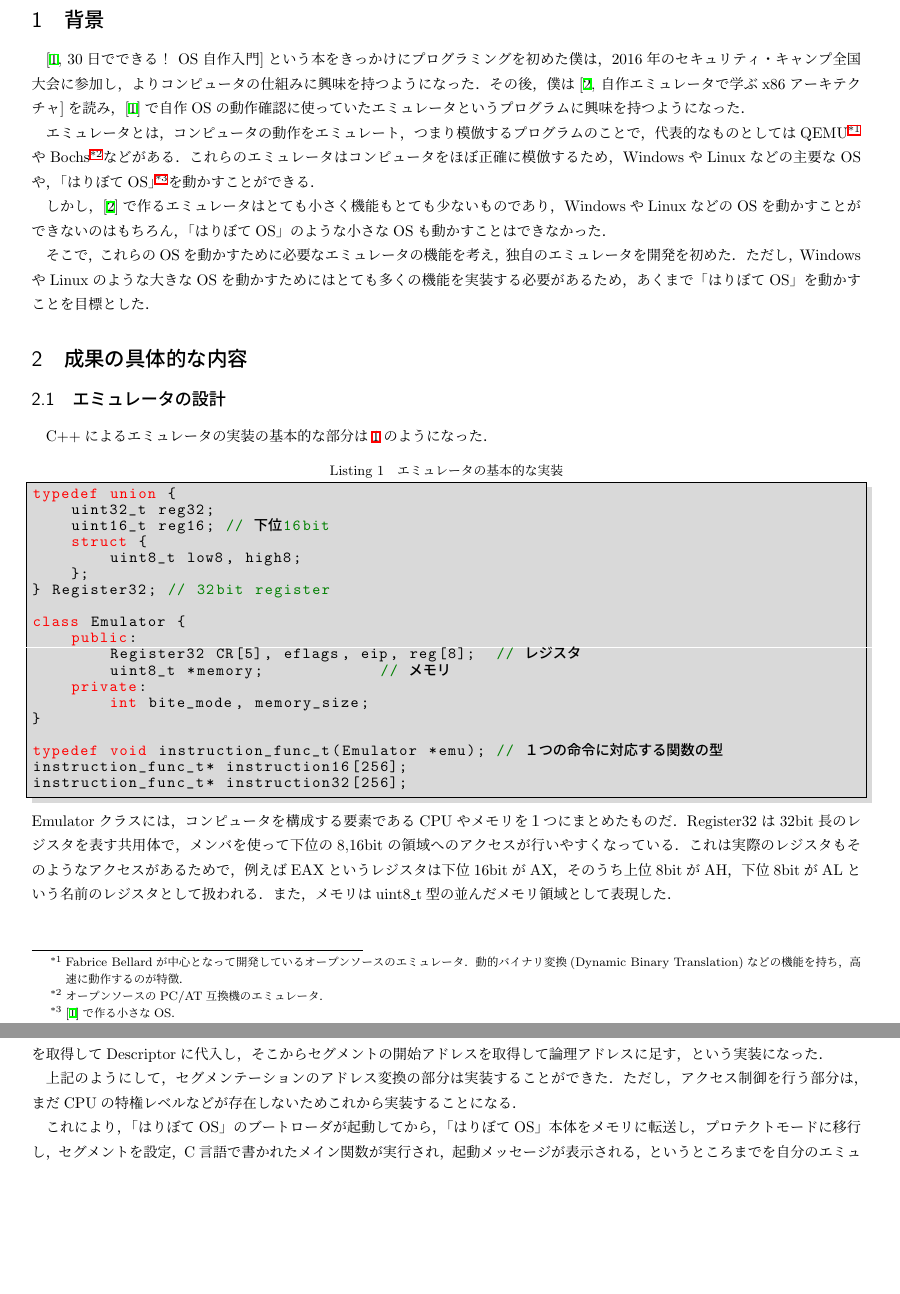
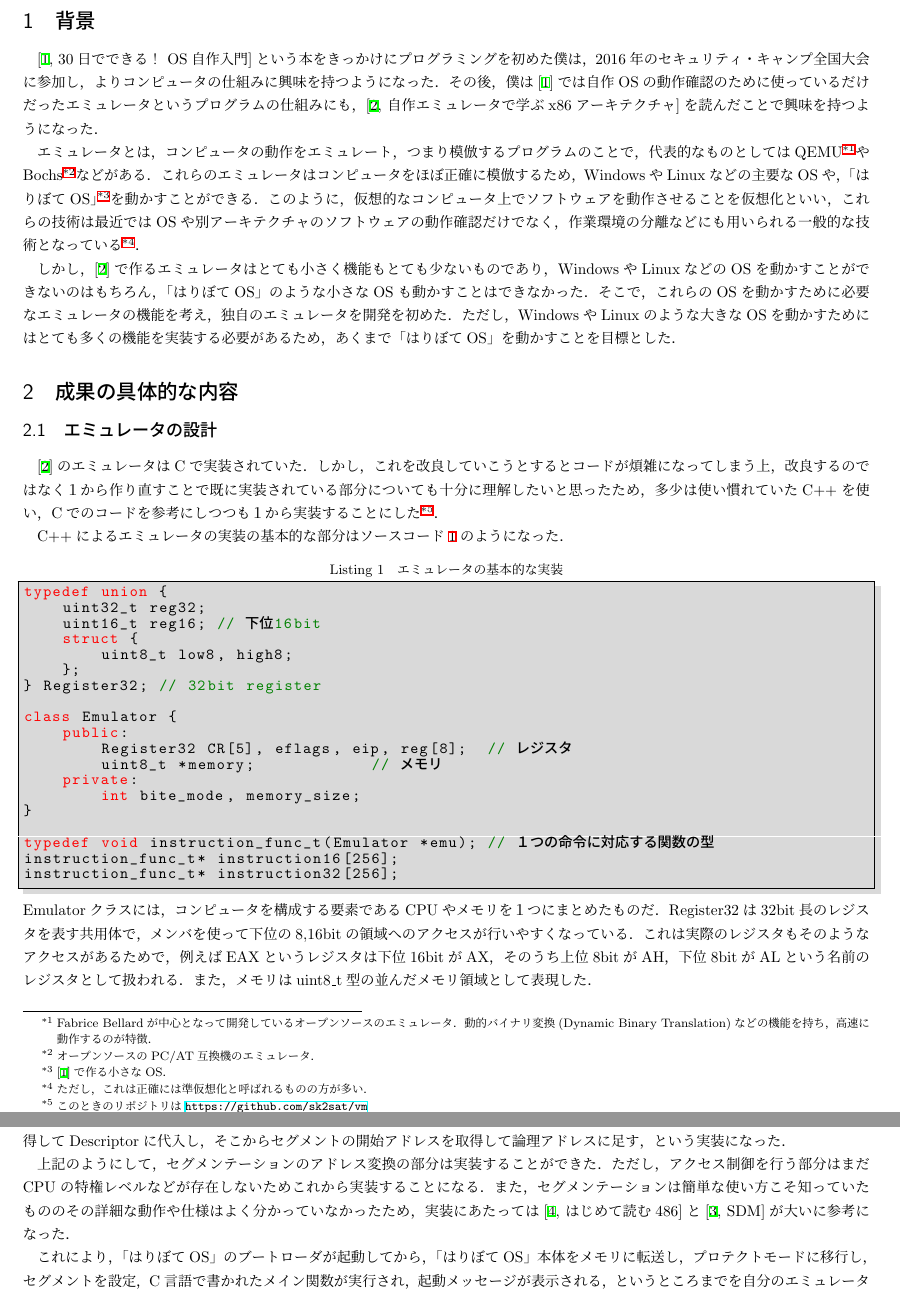
Before and after one commit to sksat/titech_ao, a LaTeX document (report/report.tex): two parts of pages 1 and 3 of 4, joined at a grey line, cut so that both start at the same text, the shorter picture padded with empty space. Compiled offline with pLaTeX and dvipdfmx; a LaTeX package or settings file that is missing is left out.

```diff
--- a/report/report.tex
+++ b/report/report.tex
@@ -3,7 +3,7 @@
 \usepackage[dvipdfmx]{hyperref}
 \usepackage{color}
 \usepackage{listings,jlisting}
-\usepackage[top=5truemm,bottom=12truemm,left=10truemm,right=10truemm]{geometry}
+\usepackage[top=5truemm,bottom=12truemm,left=8truemm,right=8truemm]{geometry}
 
 \lstset{
 	language={C++},
@@ -18,7 +18,9 @@
 	tabsize=4,
 }
 
-\title{\vspace{0cm}OSが動作するx86エミュレータの開発}
+\renewcommand{\baselinestretch}{0.95}
+
+\title{\vspace{-1.0cm}OSが動作するx86エミュレータの開発}
 \author{坂本優太}
 \date{}
 
@@ -28,8 +31,8 @@
 \section{背景}
 \cite[30日でできる！ OS自作入門]{30days-osdev}という本をきっかけにプログラミングを初めた僕は，
 2016年のセキュリティ・キャンプ全国大会に参加し，よりコンピュータの仕組みに興味を持つようになった．
-その後，僕は\cite[自作エミュレータで学ぶx86アーキテクチャ]{learn-x86-by-emu}を読み，
-\cite{30days-osdev}で自作OSの動作確認に使っていたエミュレータというプログラムに興味を持つようになった．
+その後，僕は\cite{30days-osdev}では自作OSの動作確認のために使っているだけだったエミュレータというプログラムの仕組みにも，
+\cite[自作エミュレータで学ぶx86アーキテクチャ]{learn-x86-by-emu}を読んだことで興味を持つようになった．
 
 エミュレータとは，コンピュータの動作をエミュレート，つまり模倣するプログラムのことで，代表的なものとしては
 QEMU\footnote{Fabrice Bellardが中心となって開発しているオープンソースのエミュレータ．
@@ -37,10 +40,12 @@
 やBochs\footnote{オープンソースのPC/AT互換機のエミュレータ．}などがある．
 これらのエミュレータはコンピュータをほぼ正確に模倣するため，
 WindowsやLinuxなどの主要なOSや，「はりぼてOS」\footnote{\cite{30days-osdev}で作る小さなOS．}を動かすことができる．
+このように，仮想的なコンピュータ上でソフトウェアを動作させることを仮想化といい，
+これらの技術は最近ではOSや別アーキテクチャのソフトウェアの動作確認だけでなく，
+作業環境の分離などにも用いられる一般的な技術となっている\footnote{ただし，これは正確には準仮想化と呼ばれるものの方が多い．}．
 
 しかし，\cite{learn-x86-by-emu}で作るエミュレータはとても小さく機能もとても少ないものであり，
 WindowsやLinuxなどのOSを動かすことができないのはもちろん，「はりぼてOS」のような小さなOSも動かすことはできなかった．
-
 そこで，これらのOSを動かすために必要なエミュレータの機能を考え，独自のエミュレータを開発を初めた．
 ただし，WindowsやLinuxのような大きなOSを動かすためにはとても多くの機能を実装する必要があるため，
 あくまで「はりぼてOS」を動かすことを目標とした．
@@ -50,7 +55,12 @@
 \subsection{エミュレータの設計}
 % コード示してから本のエミュとの相違点説明の方が分かりやすい・書きやすいかも？
 
-C++によるエミュレータの実装の基本的な部分は\ref{impl-emu-base}のようになった．
+\cite{learn-x86-by-emu}のエミュレータはCで実装されていた．
+しかし，これを改良していこうとするとコードが煩雑になってしまう上，
+改良するのではなく１から作り直すことで既に実装されている部分についても十分に理解したいと思ったため，
+多少は使い慣れていたC++を使い，Cでのコードを参考にしつつも１から実装することにした\footnote{このときのリポジトリは\url{https://github.com/sk2sat/vm}}．
+
+C++によるエミュレータの実装の基本的な部分はソースコード\ref{impl-emu-base}のようになった．
 \begin{lstlisting}[caption=エミュレータの基本的な実装,label=impl-emu-base]
 typedef union {
 	uint32_t reg32;
@@ -213,19 +220,18 @@
 そこからセグメントの開始アドレスを取得して論理アドレスに足す，という実装になった．
 
 上記のようにして，セグメンテーションのアドレス変換の部分は実装することができた．
-ただし，アクセス制御を行う部分は，まだCPUの特権レベルなどが存在しないためこれから実装することになる．
+ただし，アクセス制御を行う部分はまだCPUの特権レベルなどが存在しないためこれから実装することになる．
+また，セグメンテーションは簡単な使い方こそ知っていたもののその詳細な動作や仕様はよく分かっていなかったため，
+実装にあたっては\cite[はじめて読む486]{read-486}と\cite[SDM]{SDM}が大いに参考になった．
 
 これにより，「はりぼてOS」のブートローダが起動してから，「はりぼてOS」本体をメモリに転送し，
 プロテクトモードに移行し，セグメントを設定，C言語で書かれたメイン関数が実行され，起動メッセージが表示される，
 というところまでを自分のエミュレータで完全に動作させることができるようになった．
 
-
 \section{サイボウズ・ラボユースでの活動}
 %・vmからemuに
 %・SDMたべる
 %・ログの出力
-%・セグメンテーションの実装
-%・実行テスト環境
 
 僕はこのx86エミュレータの開発を完全に趣味で行っていた．
 そんなとき，2017年の2月に東京で開催されたOSC
```
Also changed, not shown: report/report.tex (5 more changed lines).
